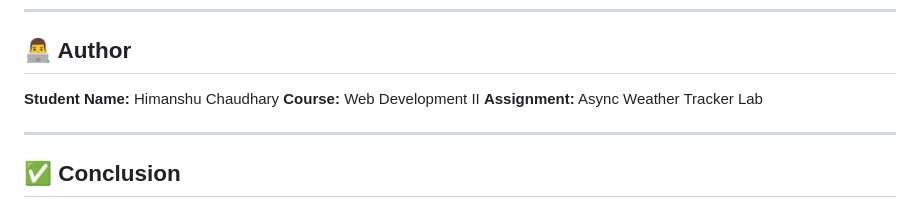
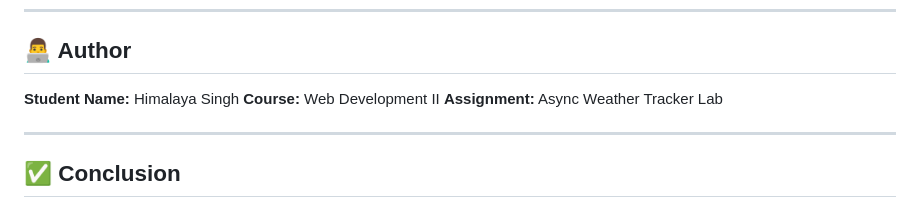
Before and after one commit to HimalayaaSingh/Async-Weather-Tracker, a Markdown page: README.md, the part around the change. Rendered like a GitHub page.

```diff
--- a/README.md
+++ b/README.md
@@ -182,7 +182,7 @@ Tokyo
 
 ## 👨‍💻 Author
 
-**Student Name:** Himanshu Chaudhary
+**Student Name:** Himalaya Singh
 **Course:** Web Development II
 **Assignment:** Async Weather Tracker Lab
 
```
